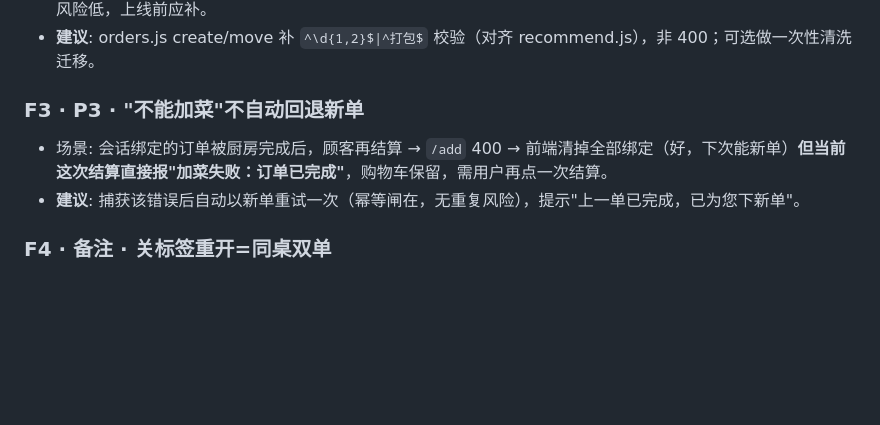
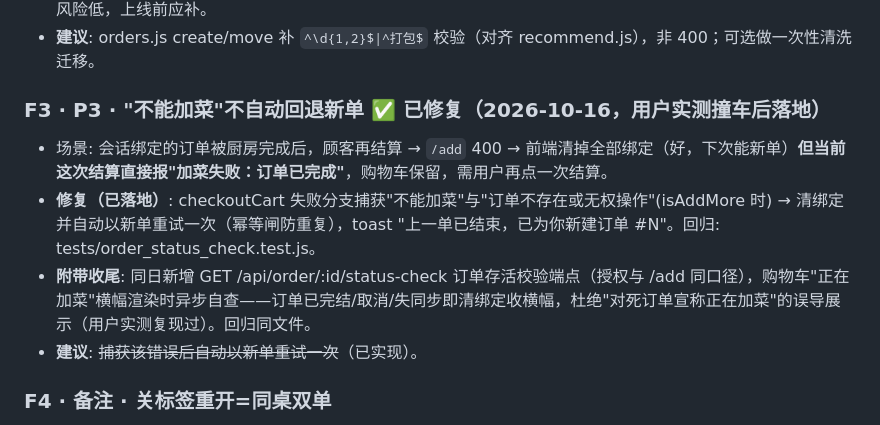
Before and after one commit to ZeCatiX/tangmao-canteen, a Markdown page: docs/审查-结算与会话绑定状态机.md, the part around the change. Drawn GitHub-style; blank space fills up the shorter version.

Commit message:
文档: 审查报告F3标记已修复(自动降级新单+存活校验端点+横幅自愈,回归order_status_check 5用例)

```diff
--- a/docs/审查-结算与会话绑定状态机.md
+++ b/docs/审查-结算与会话绑定状态机.md
@@ -58,10 +58,12 @@
 - **影响**: 前端是唯一防线；任何脚本/异常客户端可污染桌号维度（桌码账单、厨房按桌聚合、日报口径）。不上线前风险低，上线前应补。
 - **建议**: orders.js create/move 补 `^\d{1,2}$|^打包$` 校验（对齐 recommend.js），非 400；可选做一次性清洗迁移。
 
-### F3 · P3 · "不能加菜"不自动回退新单
+### F3 · P3 · "不能加菜"不自动回退新单 ✅ 已修复（2026-10-16，用户实测撞车后落地）
 
 - 场景: 会话绑定的订单被厨房完成后，顾客再结算 → `/add` 400 → 前端清掉全部绑定（好，下次能新单）**但当前这次结算直接报"加菜失败：订单已完成"**，购物车保留，需用户再点一次结算。
-- **建议**: 捕获该错误后自动以新单重试一次（幂等闸在，无重复风险），提示"上一单已完成，已为您下新单"。
+- **修复（已落地）**: checkoutCart 失败分支捕获"不能加菜"与"订单不存在或无权操作"(isAddMore 时) → 清绑定并自动以新单重试一次（幂等闸防重复），toast "上一单已结束，已为你新建订单 #N"。回归: tests/order_status_check.test.js。
+- **附带收尾**: 同日新增 GET /api/order/:id/status-check 订单存活校验端点（授权与 /add 同口径），购物车"正在加菜"横幅渲染时异步自查——订单已完结/取消/失同步即清绑定收横幅，杜绝"对死订单宣称正在加菜"的误导展示（用户实测复现过）。回归同文件。
+- **建议**: ~~捕获该错误后自动以新单重试一次~~（已实现）。
 
 ### F4 · 备注 · 关标签重开=同桌双单
 
```
